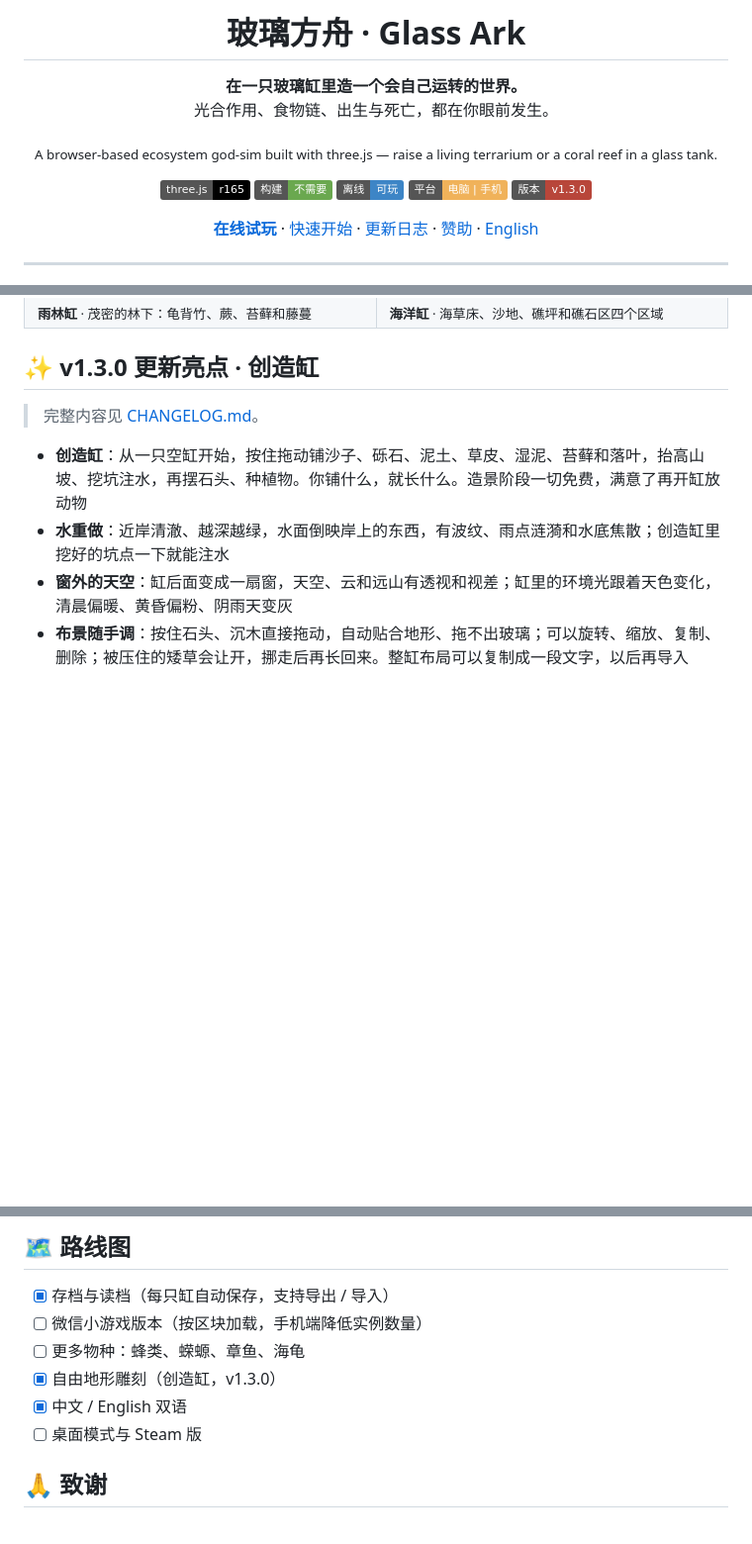
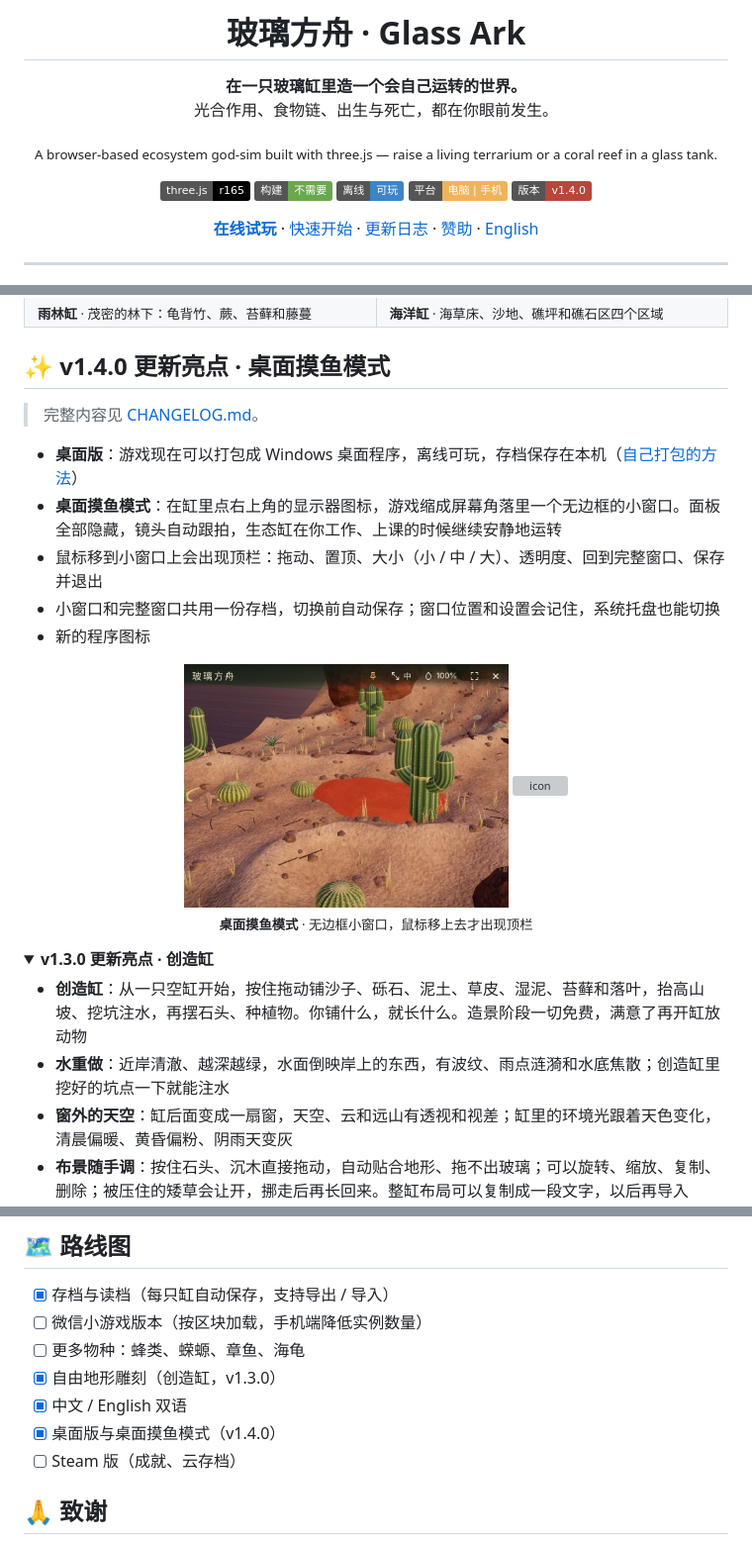
Before and after one commit to MingoZhou/glass-ark, a Markdown page: README.md, 3 parts joined by grey strips. Shown at 99% size. GitHub-like rendering; pictures changed too: docs/screenshots/desktop-mode.jpg (added); folded sections open; badges without logos; blank space fills up the shorter version; grey boxes are pictures that could not be loaded.

```diff
--- a/README.md
+++ b/README.md
@@ -14,7 +14,7 @@
 <img alt="无需构建" src="https://img.shields.io/badge/构建-不需要-6aa84f">
 <img alt="离线可玩" src="https://img.shields.io/badge/离线-可玩-3d85c6">
 <img alt="电脑和手机" src="https://img.shields.io/badge/平台-电脑%20%7C%20手机-f0b25a">
-<img alt="版本 v1.3.0" src="https://img.shields.io/badge/版本-v1.3.0-b8463a">
+<img alt="版本 v1.4.0" src="https://img.shields.io/badge/版本-v1.4.0-b8463a">
 </p>
 
 [**在线试玩**](https://mingozhou.github.io/glass-ark/) · [快速开始](#-快速开始) · [更新日志](CHANGELOG.md) · [赞助](#-赞助) · [English](README_EN.md)
@@ -45,9 +45,20 @@
 </tr>
 </table>
 
-## ✨ v1.3.0 更新亮点 · 创造缸
+## ✨ v1.4.0 更新亮点 · 桌面摸鱼模式
 
 > 完整内容见 [CHANGELOG.md](CHANGELOG.md)。
+
+- **桌面版**：游戏现在可以打包成 Windows 桌面程序，离线可玩，存档保存在本机（[自己打包的方法](#-桌面版自己生成-exe)）
+- **桌面摸鱼模式**：在缸里点右上角的显示器图标，游戏缩成屏幕角落里一个无边框的小窗口。面板全部隐藏，镜头自动跟拍，生态缸在你工作、上课的时候继续安静地运转
+- 鼠标移到小窗口上会出现顶栏：拖动、置顶、大小（小 / 中 / 大）、透明度、回到完整窗口、保存并退出
+- 小窗口和完整窗口共用一份存档，切换前自动保存；窗口位置和设置会记住，系统托盘也能切换
+- 新的程序图标
+
+<p align="center"><img src="docs/screenshots/desktop-mode.jpg" alt="桌面摸鱼模式的小窗口" width="46%"> <img src="desktop/icon.png" alt="icon" width="22%"><br><sub><b>桌面摸鱼模式</b> · 无边框小窗口，鼠标移上去才出现顶栏</sub></p>
+
+<details>
+<summary><b>v1.3.0 更新亮点 · 创造缸</b></summary>
 
 - **创造缸**：从一只空缸开始，按住拖动铺沙子、砾石、泥土、草皮、湿泥、苔藓和落叶，抬高山坡、挖坑注水，再摆石头、种植物。你铺什么，就长什么。造景阶段一切免费，满意了再开缸放动物
 - **水重做**：近岸清澈、越深越绿，水面倒映岸上的东西，有波纹、雨点涟漪和水底焦散；创造缸里挖好的坑点一下就能注水
@@ -246,7 +289,8 @@
 - [ ] 更多物种：蜂类、蝾螈、章鱼、海龟
 - [x] 自由地形雕刻（创造缸，v1.3.0）
 - [x] 中文 / English 双语
-- [ ] 桌面模式与 Steam 版
+- [x] 桌面版与桌面摸鱼模式（v1.4.0）
+- [ ] Steam 版（成就、云存档）
 
 ## 🙏 致谢
 
```
Also changed, not shown: other parts of README.md (+32 -0 lines), CHANGELOG.md (+13 -0 lines), README_EN.md (+39 -3 lines), desktop/README.md (added, +42 -0 lines), 15 other files.
